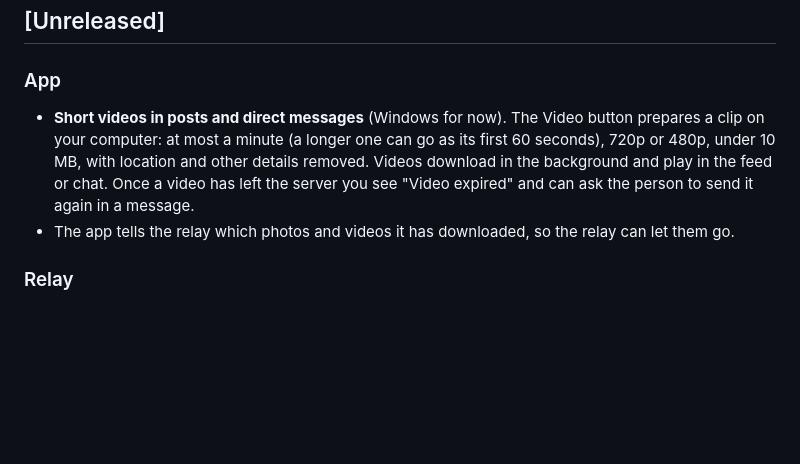
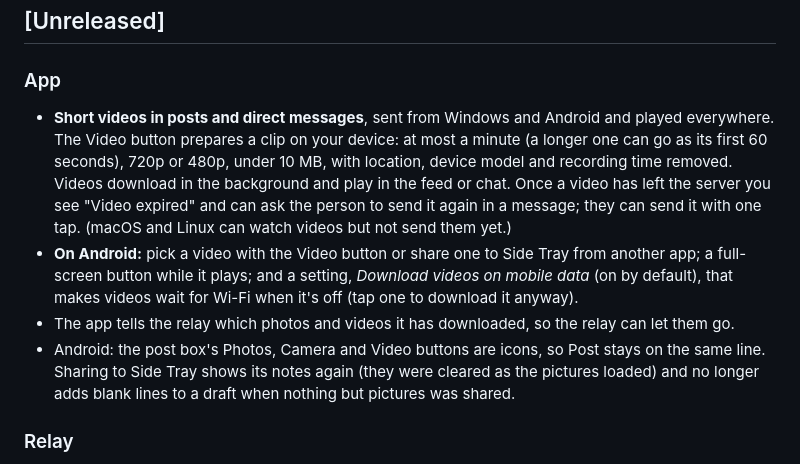
Before and after one commit to shaybee22/sidetray, a Markdown page: CHANGELOG.md, the part around the change. Rendered like a GitHub page; blank space fills up the shorter version.

```diff
--- a/CHANGELOG.md
+++ b/CHANGELOG.md
@@ -7,14 +7,24 @@ the app, the Rust crates and the relay share one version number.
 
 ### App
 
-- **Short videos in posts and direct messages** (Windows for now). The Video
-  button prepares a clip on your computer: at most a minute (a longer one can
-  go as its first 60 seconds), 720p or 480p, under 10 MB, with location and
-  other details removed. Videos download in the background and play in the
-  feed or chat. Once a video has left the server you see "Video expired" and
-  can ask the person to send it again in a message.
+- **Short videos in posts and direct messages**, sent from Windows and
+  Android and played everywhere. The Video button prepares a clip on your
+  device: at most a minute (a longer one can go as its first 60 seconds),
+  720p or 480p, under 10 MB, with location, device model and recording time
+  removed. Videos download in the background and play in the feed or chat.
+  Once a video has left the server you see "Video expired" and can ask the
+  person to send it again in a message; they can send it with one tap.
+  (macOS and Linux can watch videos but not send them yet.)
+- **On Android:** pick a video with the Video button or share one to Side Tray
+  from another app; a full-screen button while it plays; and a setting,
+  *Download videos on mobile data* (on by default), that makes videos wait
+  for Wi-Fi when it's off (tap one to download it anyway).
 - The app tells the relay which photos and videos it has downloaded, so the
   relay can let them go.
+- Android: the post box's Photos, Camera and Video buttons are icons, so Post
+  stays on the same line. Sharing to Side Tray shows its notes again (they
+  were cleared as the pictures loaded) and no longer adds blank lines to a
+  draft when nothing but pictures was shared.
 
 ### Relay
 
```
Also changed, not shown: README.md (+39 -5 lines).
